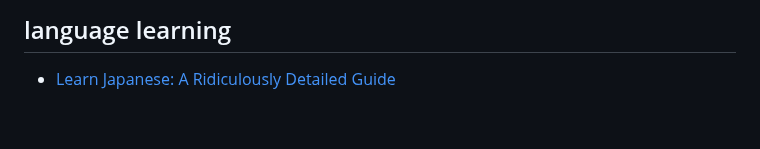
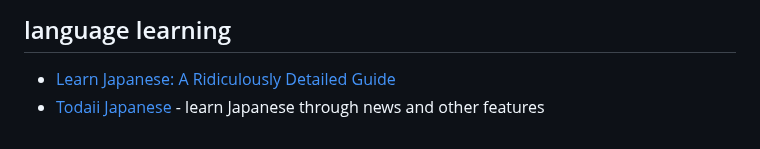
Before and after one commit to tencurse/neocities, a Markdown page: src/resources/index.md, the part around the change. Drawn GitHub-style.

Commit message:
Add links

```diff
--- a/src/resources/index.md
+++ b/src/resources/index.md
@@ -70,3 +70,4 @@ eleventyNavigation:
 ## language learning
 
 - [Learn Japanese: A Ridiculously Detailed Guide](https://www.tofugu.com/learn-japanese/)
+- [Todaii Japanese](https://easyjapanese.net/) - learn Japanese through news and other features
```
